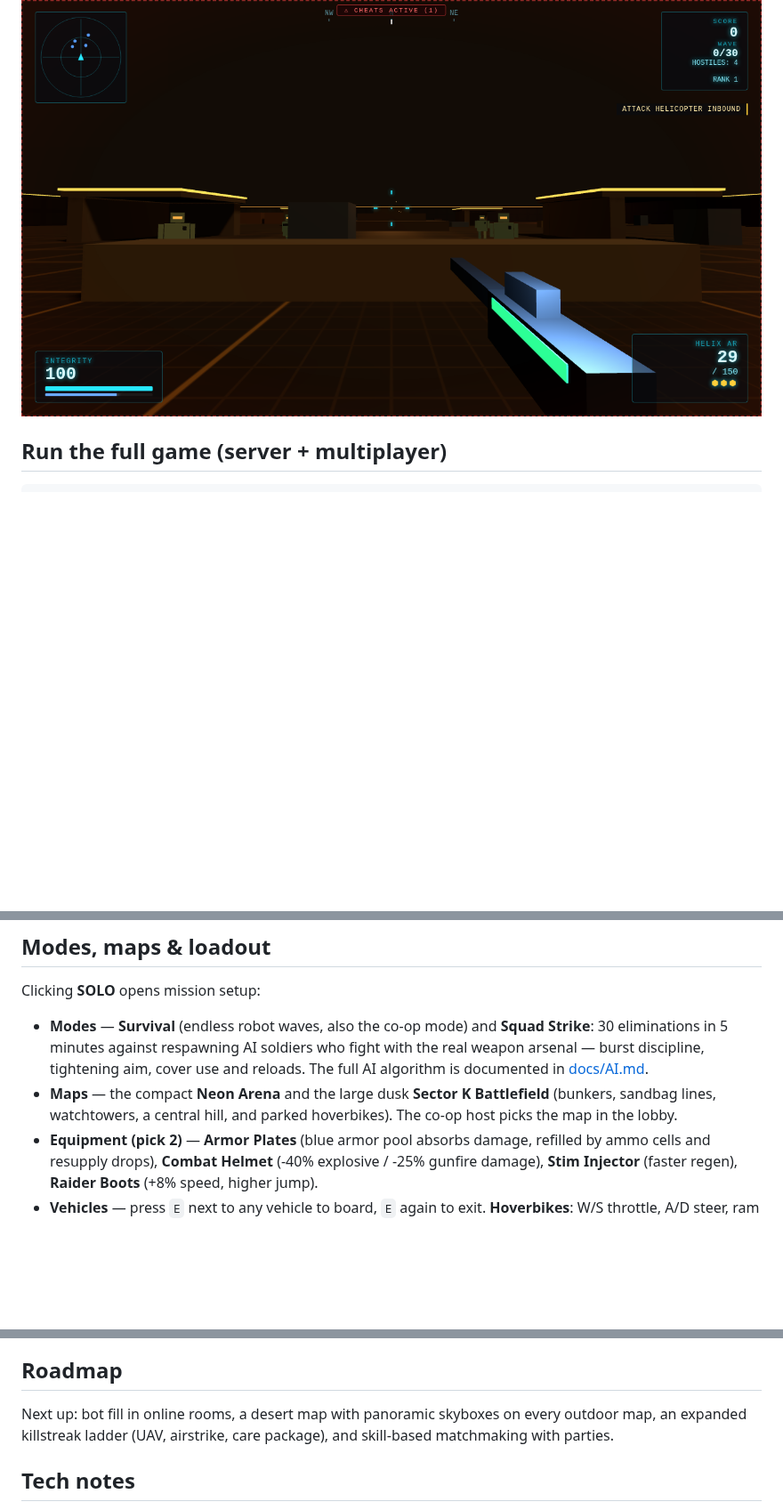
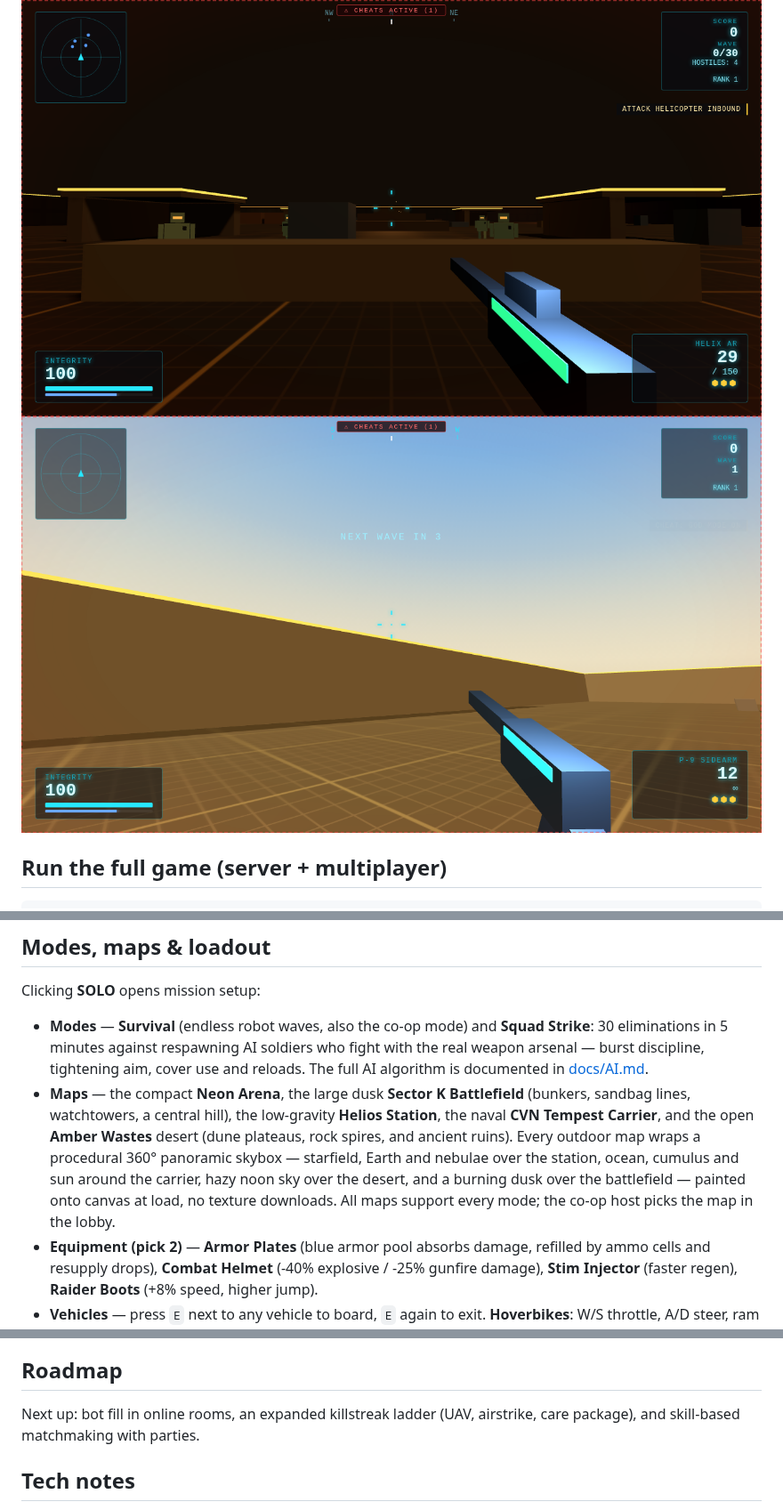
Before and after one commit to egysoloman/fable3dgame, a Markdown page: README.md, 3 parts joined by grey strips. Shown at 89% size. Rendered like a GitHub page; pictures changed too: docs/desert.png (added); blank space fills up the shorter version.

```diff
--- a/README.md
+++ b/README.md
@@ -9,6 +9,7 @@ and Traditional Chinese (Taiwan) — 支援繁體中文（台灣）介面.
 
 ![Gameplay](docs/screenshot.png)
 ![Battlefield](docs/battlefield.png)
+![Desert](docs/desert.png)
 
 ## Run the full game (server + multiplayer)
 
@@ -82,9 +83,16 @@ Clicking **SOLO** opens mission setup:
   soldiers who fight with the real weapon arsenal — burst discipline,
   tightening aim, cover use and reloads. The full AI algorithm is
   documented in [docs/AI.md](docs/AI.md).
-- **Maps** — the compact **Neon Arena** and the large dusk **Sector K
-  Battlefield** (bunkers, sandbag lines, watchtowers, a central hill, and
-  parked hoverbikes). The co-op host picks the map in the lobby.
+- **Maps** — the compact **Neon Arena**, the large dusk **Sector K
+  Battlefield** (bunkers, sandbag lines, watchtowers, a central hill),
+  the low-gravity **Helios Station**, the naval **CVN Tempest Carrier**,
+  and the open **Amber Wastes** desert (dune plateaus, rock spires, and
+  ancient ruins). Every outdoor map wraps a procedural 360° panoramic
+  skybox — starfield, Earth and nebulae over the station, ocean, cumulus
+  and sun around the carrier, hazy noon sky over the desert, and a
+  burning dusk over the battlefield — painted onto canvas at load, no
+  texture downloads. All maps support every mode; the co-op host picks
+  the map in the lobby.
 - **Equipment (pick 2)** — **Armor Plates** (blue armor pool absorbs
   damage, refilled by ammo cells and resupply drops), **Combat Helmet**
   (-40% explosive / -25% gunfire damage), **Stim Injector** (faster
@@ -236,9 +244,8 @@ cover, a roofed hangar bay, and hoverbike pads.
 
 ## Roadmap
 
-Next up: bot fill in online rooms, a desert map with panoramic skyboxes
-on every outdoor map, an expanded killstreak ladder (UAV, airstrike,
-care package), and skill-based matchmaking with parties.
+Next up: bot fill in online rooms, an expanded killstreak ladder (UAV,
+airstrike, care package), and skill-based matchmaking with parties.
 
 ## Tech notes
 
```
Also changed, not shown: 4 other files.
